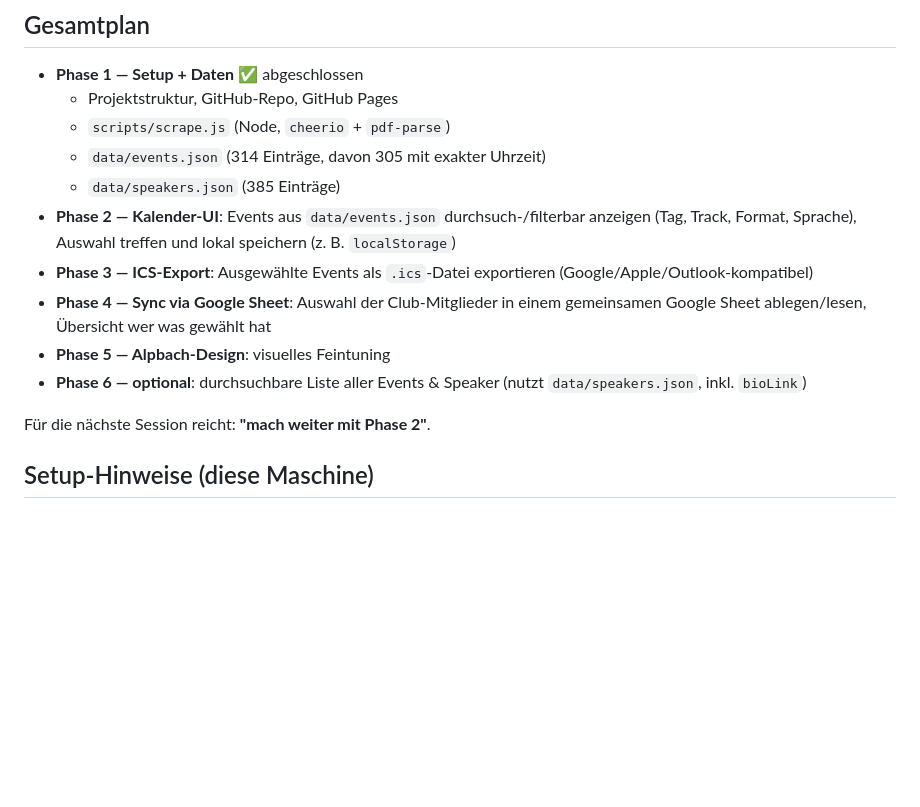
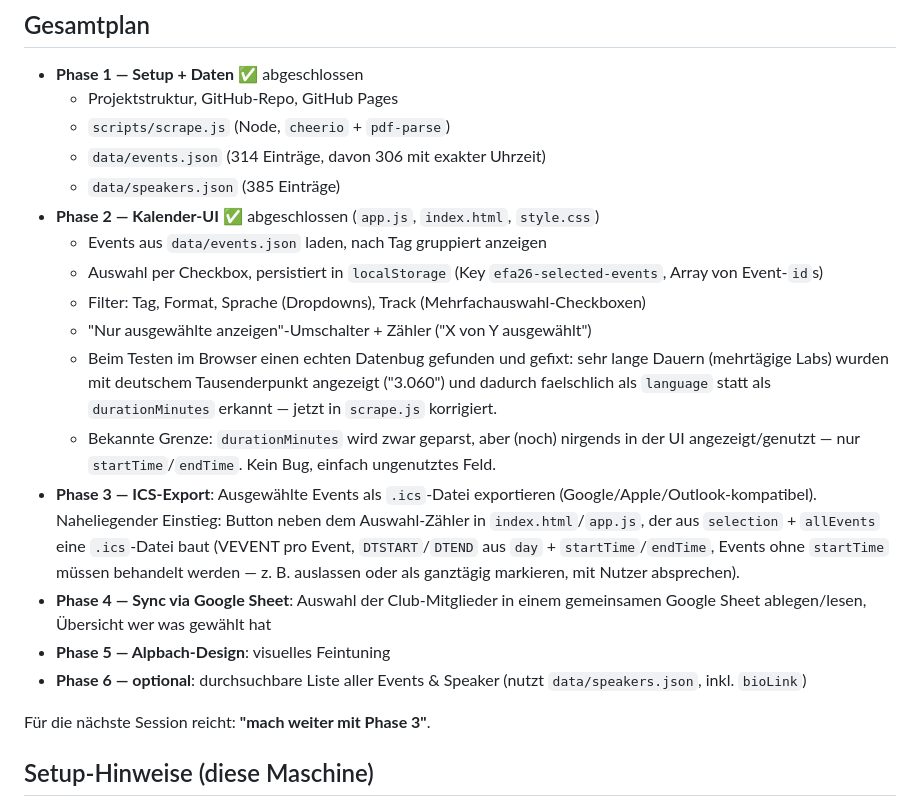
Before and after one commit to lfulda13-png/efa26-planner, a Markdown page: CLAUDE.md, the part around the change. Drawn GitHub-style; blank space fills up the shorter version.

Commit message:
CLAUDE.md: Phase 2 als abgeschlossen dokumentieren, Phase-3-Einstieg skizzieren
Co-Authored-By: Claude Sonnet 5 <noreply@anthropic.com>

```diff
--- a/CLAUDE.md
+++ b/CLAUDE.md
@@ -83,20 +83,34 @@ aus der ersten Seite wiederverwendet).
 - **Phase 1 — Setup + Daten** ✅ abgeschlossen
   - Projektstruktur, GitHub-Repo, GitHub Pages
   - `scripts/scrape.js` (Node, `cheerio` + `pdf-parse`)
-  - `data/events.json` (314 Einträge, davon 305 mit exakter Uhrzeit)
+  - `data/events.json` (314 Einträge, davon 306 mit exakter Uhrzeit)
   - `data/speakers.json` (385 Einträge)
-- **Phase 2 — Kalender-UI**: Events aus `data/events.json` durchsuch-/filterbar
-  anzeigen (Tag, Track, Format, Sprache), Auswahl treffen und lokal speichern
-  (z. B. `localStorage`)
+- **Phase 2 — Kalender-UI** ✅ abgeschlossen (`app.js`, `index.html`, `style.css`)
+  - Events aus `data/events.json` laden, nach Tag gruppiert anzeigen
+  - Auswahl per Checkbox, persistiert in `localStorage`
+    (Key `efa26-selected-events`, Array von Event-`id`s)
+  - Filter: Tag, Format, Sprache (Dropdowns), Track (Mehrfachauswahl-Checkboxen)
+  - "Nur ausgewählte anzeigen"-Umschalter + Zähler ("X von Y ausgewählt")
+  - Beim Testen im Browser einen echten Datenbug gefunden und gefixt: sehr
+    lange Dauern (mehrtägige Labs) wurden mit deutschem Tausenderpunkt
+    angezeigt ("3.060") und dadurch faelschlich als `language` statt als
+    `durationMinutes` erkannt — jetzt in `scrape.js` korrigiert.
+  - Bekannte Grenze: `durationMinutes` wird zwar geparst, aber (noch) nirgends
+    in der UI angezeigt/genutzt — nur `startTime`/`endTime`. Kein Bug, einfach
+    ungenutztes Feld.
 - **Phase 3 — ICS-Export**: Ausgewählte Events als `.ics`-Datei exportieren
-  (Google/Apple/Outlook-kompatibel)
+  (Google/Apple/Outlook-kompatibel). Naheliegender Einstieg: Button neben dem
+  Auswahl-Zähler in `index.html`/`app.js`, der aus `selection` + `allEvents`
+  eine `.ics`-Datei baut (VEVENT pro Event, `DTSTART`/`DTEND` aus `day` +
+  `startTime`/`endTime`, Events ohne `startTime` müssen behandelt werden —
+  z. B. auslassen oder als ganztägig markieren, mit Nutzer absprechen).
 - **Phase 4 — Sync via Google Sheet**: Auswahl der Club-Mitglieder in einem
   gemeinsamen Google Sheet ablegen/lesen, Übersicht wer was gewählt hat
 - **Phase 5 — Alpbach-Design**: visuelles Feintuning
 - **Phase 6 — optional**: durchsuchbare Liste aller Events & Speaker
   (nutzt `data/speakers.json`, inkl. `bioLink`)
 
-Für die nächste Session reicht: **"mach weiter mit Phase 2"**.
+Für die nächste Session reicht: **"mach weiter mit Phase 3"**.
 
 ## Setup-Hinweise (diese Maschine)
 
```
